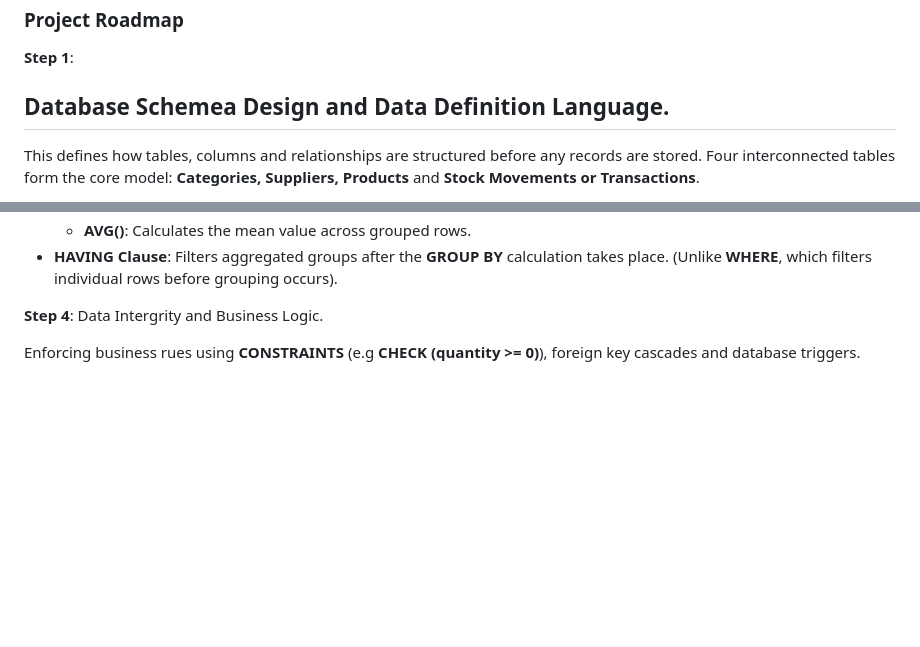
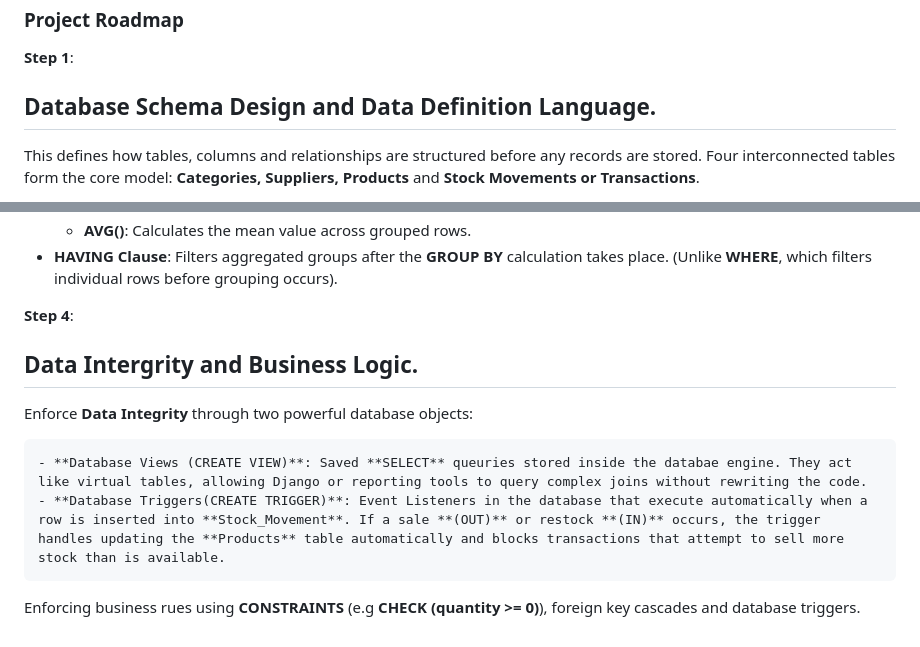
Before and after one commit to CMNDEGWA/SQL, a Markdown page: IMS/README.md, 2 parts joined by grey strips. Drawn GitHub-style; blank space fills up the shorter version.

Commit message:
Update: Data Integrity.

```diff
--- a/IMS/README.md
+++ b/IMS/README.md
@@ -19,7 +19,7 @@ In a Relational Database, an IMS relies on interconnected tables;
 ### Project Roadmap
 
 **Step 1**:
-## Database Schemea Design and Data Definition Language.
+## Database Schema Design and Data Definition Language.
 
 This defines how tables, columns and relationships are structured  before any records are stored.
 Four interconnected tables form the core model: **Categories, Suppliers, Products** and **Stock Movements or Transactions**.
@@ -65,6 +65,13 @@ The core SQL Joining and Aggregation CCOncepts:
     - **AVG()**: Calculates the mean value across grouped rows.
 - **HAVING Clause**: Filters aggregated groups after the **GROUP BY** calculation takes place. (Unlike **WHERE**, which filters individual rows before grouping occurs).
 
-**Step 4**: Data Intergrity and Business Logic.
+**Step 4**:
+
+## Data Intergrity and Business Logic.
+
+Enforce **Data Integrity** through two powerful database objects:
+
+    - **Database Views (CREATE VIEW)**: Saved **SELECT** queuries stored inside the databae engine. They act like virtual tables, allowing Django or reporting tools to query complex joins without rewriting the code.
+    - **Database Triggers(CREATE TRIGGER)**: Event Listeners in the database that execute automatically when a row is inserted into **Stock_Movement**. If a sale **(OUT)** or restock **(IN)** occurs, the trigger handles updating the **Products** table automatically and blocks transactions that attempt to sell more stock than is available.
 
 Enforcing business rues using **CONSTRAINTS** (e.g **CHECK (quantity >= 0)**), foreign key cascades and database triggers.
```
